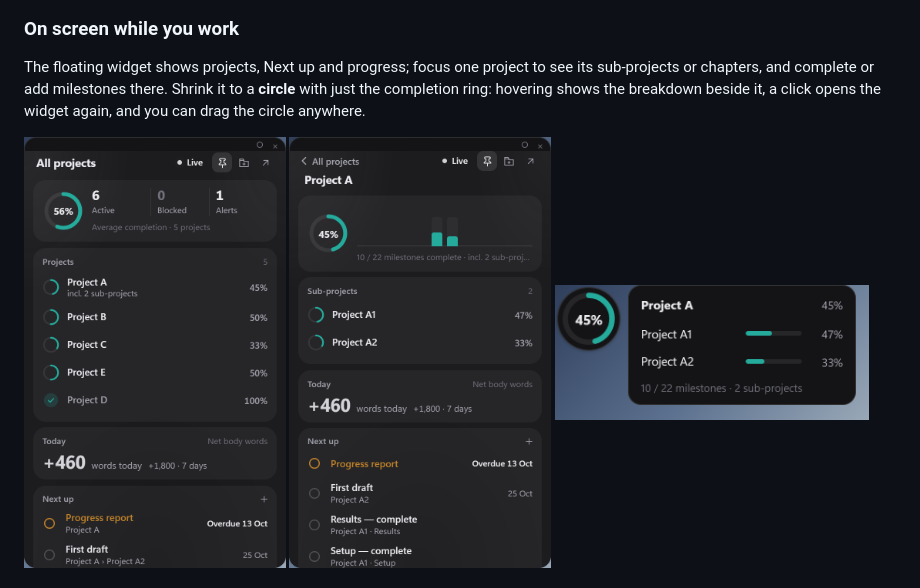
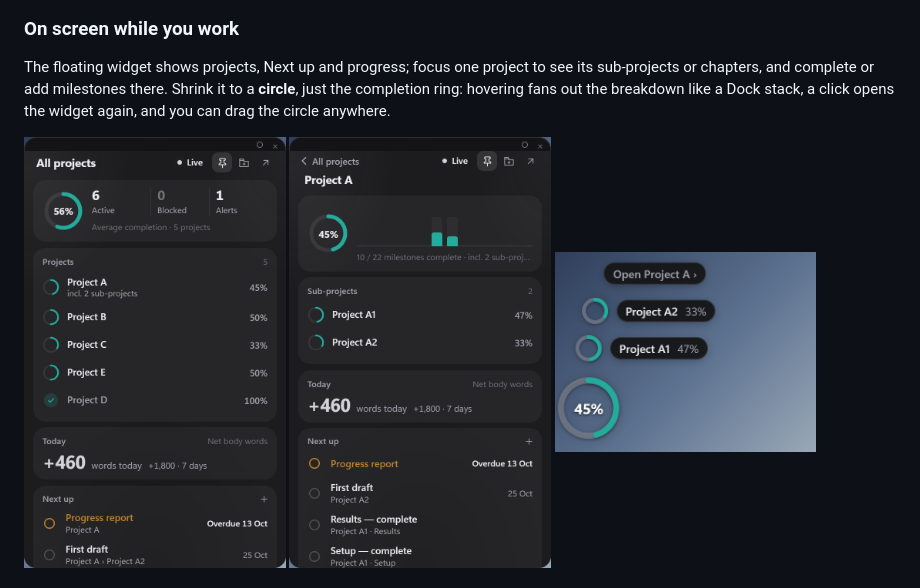
Before and after one commit to Youngzzzz12/monitoring-anything, a Markdown page: README.md, the part around the change. Drawn GitHub-style; pictures changed too: docs/screenshots/orb.png.

```diff
--- a/README.md
+++ b/README.md
@@ -64,13 +64,13 @@ with read-only rules (globs, regexes, CSV and JSON values, log status):
 ### On screen while you work
 
 The floating widget shows projects, Next up and progress; focus one project to see its sub-projects or chapters, and
-complete or add milestones there. Shrink it to a **circle** with just the completion ring: hovering shows the
-breakdown beside it, a click opens the widget again, and you can drag the circle anywhere.
+complete or add milestones there. Shrink it to a **circle**, just the completion ring: hovering fans out the
+breakdown like a Dock stack, a click opens the widget again, and you can drag the circle anywhere.
 
 <p>
   <img src="docs/screenshots/widget.png" alt="Floating widget" width="30%">
   <img src="docs/screenshots/widget-focus.png" alt="Widget focused on one project" width="30%">
-  <img src="docs/screenshots/orb.png" alt="The widget as a circle, with its breakdown on hover" width="36%">
+  <img src="docs/screenshots/orb.png" alt="The widget as a circle, its breakdown fanned out on hover" width="30%">
 </p>
 
 ## Install
```
Also changed, not shown: CHANGELOG.md (+4 -3 lines), 7 other files.
